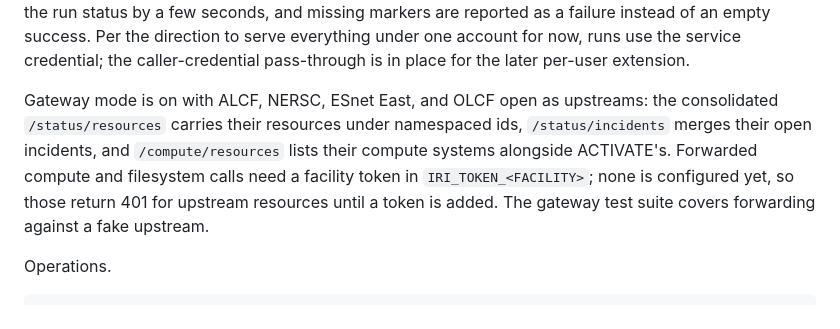
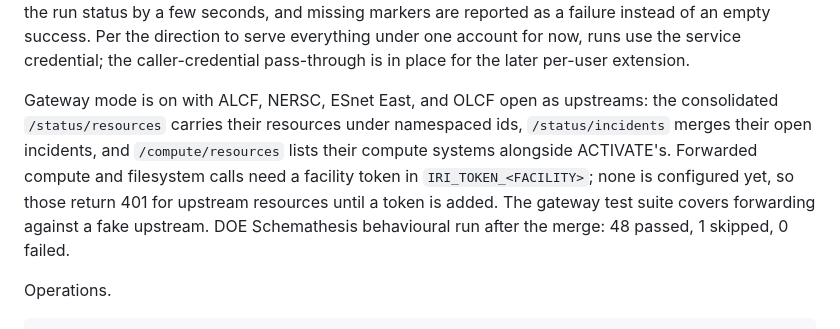
Before and after one commit to parallelworks/activate-iri, a Markdown page: prototype/NOTES.md, the part around the change. Rendered like a GitHub page.

Commit message:
Record the post-gateway conformance result

```diff
--- a/prototype/NOTES.md
+++ b/prototype/NOTES.md
@@ -29,7 +29,7 @@ Routing and gateway (2026-08-29, evening).
 
 The endpoint now runs `ACTIVATE_IRI_EXECUTOR=auto`: the lab cluster is served locally, and the second cluster (`a30gpuserver`, an existing-cluster record) is served through `iri-exec` workflow runs under the service account. Verified through the public contract: a filesystem ls on the second cluster returned the listing, and a job submitted to it (Slurm job 22) went queued to completed with its stdout on disk. Two fixes came out of this: the workflow executor now waits for the END marker because step logs can lag the run status by a few seconds, and missing markers are reported as a failure instead of an empty success. Per the direction to serve everything under one account for now, runs use the service credential; the caller-credential pass-through is in place for the later per-user extension.
 
-Gateway mode is on with ALCF, NERSC, ESnet East, and OLCF open as upstreams: the consolidated `/status/resources` carries their resources under namespaced ids, `/status/incidents` merges their open incidents, and `/compute/resources` lists their compute systems alongside ACTIVATE's. Forwarded compute and filesystem calls need a facility token in `IRI_TOKEN_<FACILITY>`; none is configured yet, so those return 401 for upstream resources until a token is added. The gateway test suite covers forwarding against a fake upstream.
+Gateway mode is on with ALCF, NERSC, ESnet East, and OLCF open as upstreams: the consolidated `/status/resources` carries their resources under namespaced ids, `/status/incidents` merges their open incidents, and `/compute/resources` lists their compute systems alongside ACTIVATE's. Forwarded compute and filesystem calls need a facility token in `IRI_TOKEN_<FACILITY>`; none is configured yet, so those return 401 for upstream resources until a token is added. The gateway test suite covers forwarding against a fake upstream. DOE Schemathesis behavioural run after the merge: 48 passed, 1 skipped, 0 failed.
 
 Operations.
 
```
